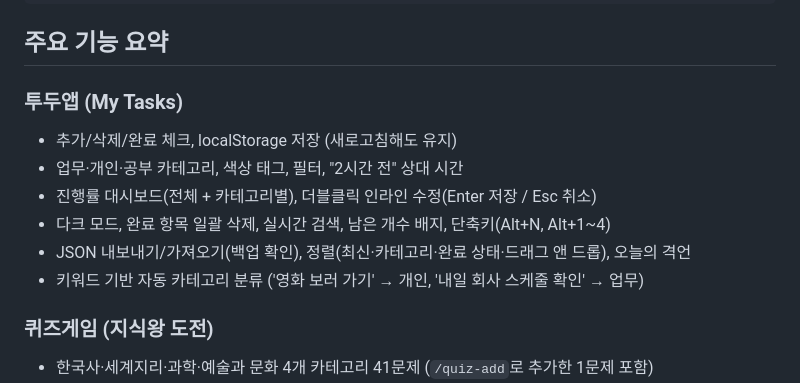
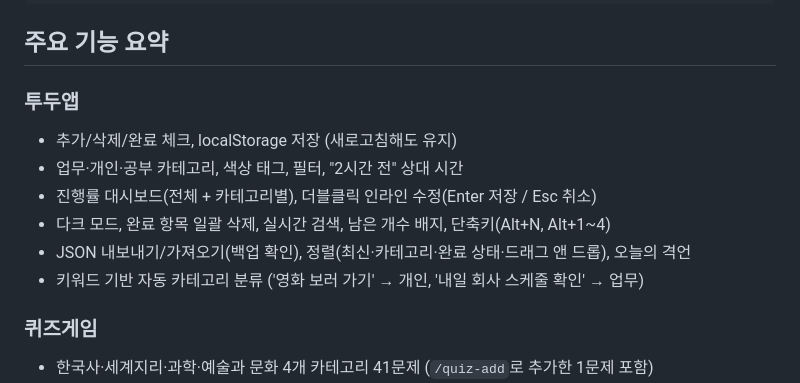
Before and after one commit to AyeonY/SIP, a Markdown page: README.md, the part around the change. Drawn GitHub-style.

````diff
--- a/README.md
+++ b/README.md
@@ -28,7 +28,7 @@ SIP/
 ```
 
 ## 주요 기능 요약
-### 투두앱 (My Tasks)
+### 투두앱
 - 추가/삭제/완료 체크, localStorage 저장 (새로고침해도 유지)
 - 업무·개인·공부 카테고리, 색상 태그, 필터, "2시간 전" 상대 시간
 - 진행률 대시보드(전체 + 카테고리별), 더블클릭 인라인 수정(Enter 저장 / Esc 취소)
@@ -36,7 +36,7 @@ SIP/
 - JSON 내보내기/가져오기(백업 확인), 정렬(최신·카테고리·완료 상태·드래그 앤 드롭), 오늘의 격언
 - 키워드 기반 자동 카테고리 분류 ('영화 보러 가기' → 개인, '내일 회사 스케줄 확인' → 업무)
 
-### 퀴즈게임 (지식왕 도전)
+### 퀴즈게임
 - 한국사·세계지리·과학·예술과 문화 4개 카테고리 41문제 (`/quiz-add`로 추가한 1문제 포함)
 - 정답/오답 즉시 피드백 + 해설, 최종 점수·정답률·카테고리별 결과, 명예의 전당(Top 10)
 - 게임 모드: 전체 도전 / 카테고리별 10문제 / 스피드 퀴즈(20문제, 15초 제한)
````
